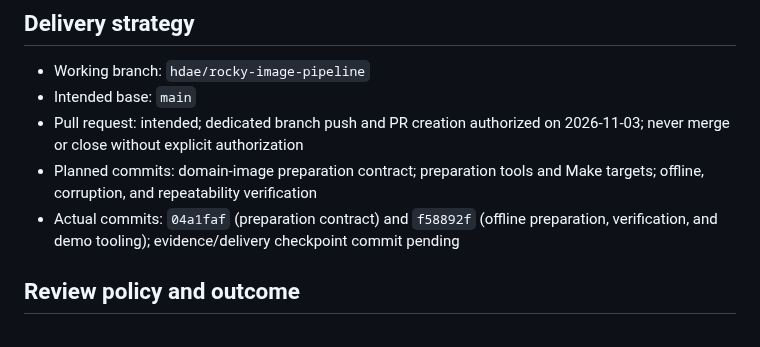
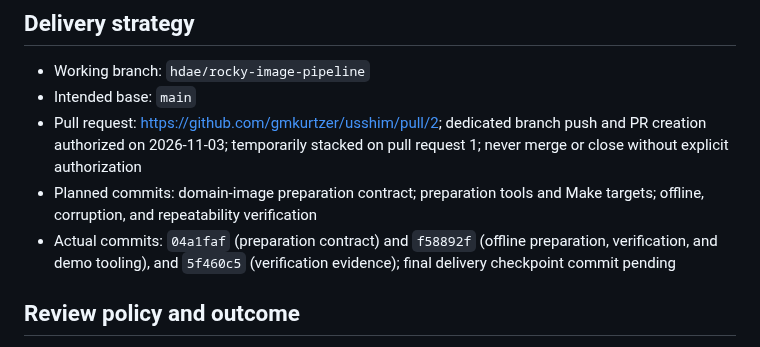
Before and after one commit to gmkurtzer/ginux, a Markdown page: hdae/gates-todo/2-rocky-image-pipeline.md, the part around the change. GitHub-like rendering.

Commit message:
Record Gate 2 pull request
Signed-off-by: Gregory M. Kurtzer <gmkurtzer@gmail.com>

```diff
--- a/hdae/gates-todo/2-rocky-image-pipeline.md
+++ b/hdae/gates-todo/2-rocky-image-pipeline.md
@@ -124,13 +124,14 @@ content as a domain userspace that Ginus builds and tests can consume offline.
 
 - Working branch: `hdae/rocky-image-pipeline`
 - Intended base: `main`
-- Pull request: intended; dedicated branch push and PR creation authorized on
-  2026-11-03; never merge or close without explicit authorization
+- Pull request: https://github.com/gmkurtzer/usshim/pull/2; dedicated branch
+  push and PR creation authorized on 2026-11-03; temporarily stacked on pull
+  request 1; never merge or close without explicit authorization
 - Planned commits: domain-image preparation contract; preparation tools and
   Make targets; offline, corruption, and repeatability verification
 - Actual commits: `04a1faf` (preparation contract) and `f58892f` (offline
-  preparation, verification, and demo tooling); evidence/delivery checkpoint
-  commit pending
+  preparation, verification, and demo tooling), and `5f460c5` (verification
+  evidence); final delivery checkpoint commit pending
 
 ## Review policy and outcome
 
```
Also changed, not shown: hdae/STATUS.md (+6 -5 lines).
